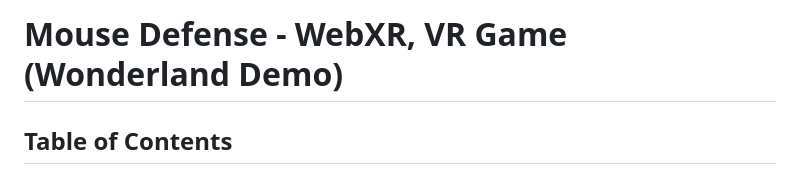
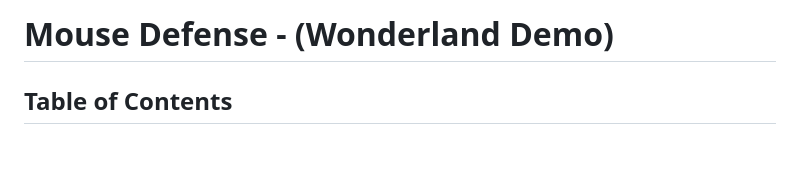
Before and after one commit to open-ecosystem-development/Mouse-Defense, a Markdown page: README.md, the part around the change. Drawn GitHub-style; blank space fills up the shorter version.

```diff
--- a/README.md
+++ b/README.md
@@ -1,4 +1,4 @@
-# Mouse Defense - WebXR, VR Game (Wonderland Demo)
+# Mouse Defense - (Wonderland Demo)
 ## Table of Contents
 - [Introduction](#introduction)
 - [Setup](#setup)
```
